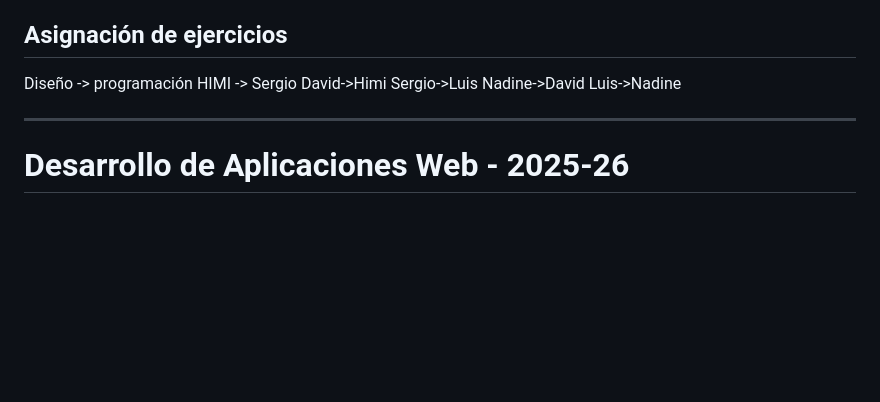
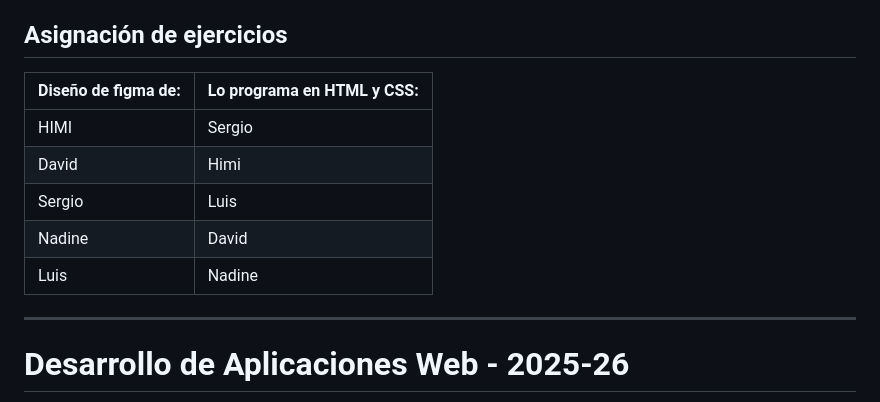
Before and after one commit to ksizorCode/desAppWeb25, a Markdown page: README.md, the part around the change. Drawn GitHub-style; blank space fills up the shorter version.

```diff
--- a/README.md
+++ b/README.md
@@ -5,12 +5,13 @@
 
 ## Asignación de ejercicios
 
-Diseño -> programación
-HIMI -> Sergio
-David->Himi
-Sergio->Luis
-Nadine->David
-Luis->Nadine
+|Diseño de figma de:   | Lo programa en HTML y CSS:   |
+|------------|---------------|
+|HIMI        |Sergio         |
+|David       | Himi          |
+|Sergio      |Luis           |
+|Nadine      |David          |
+|Luis        |Nadine         |
 
 
 ---
```
